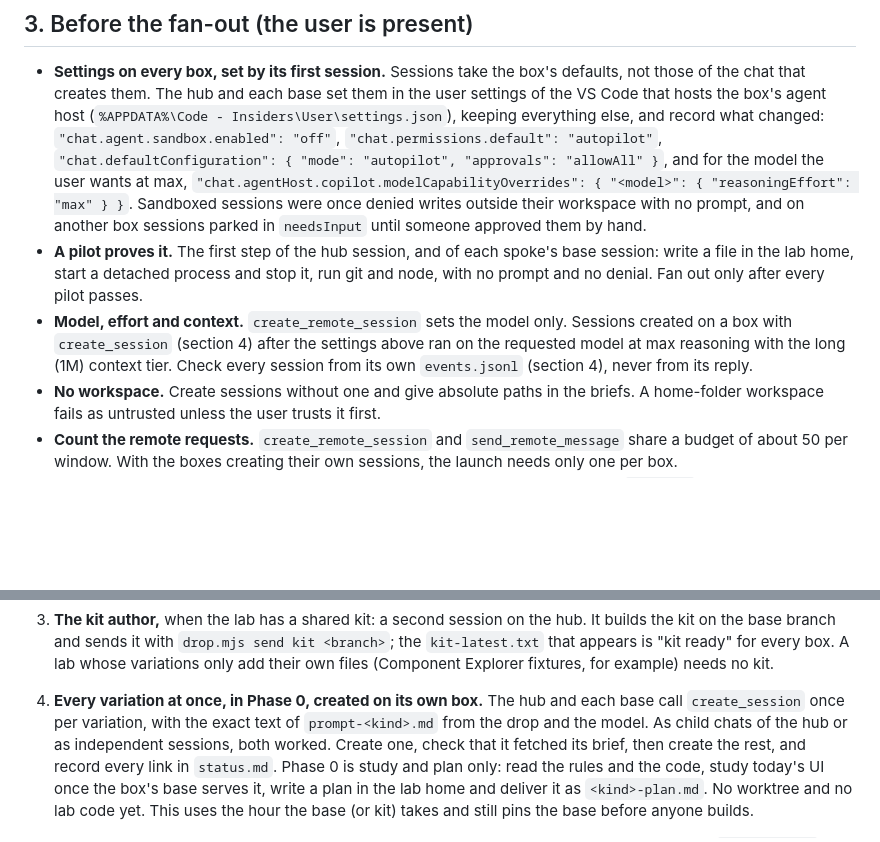
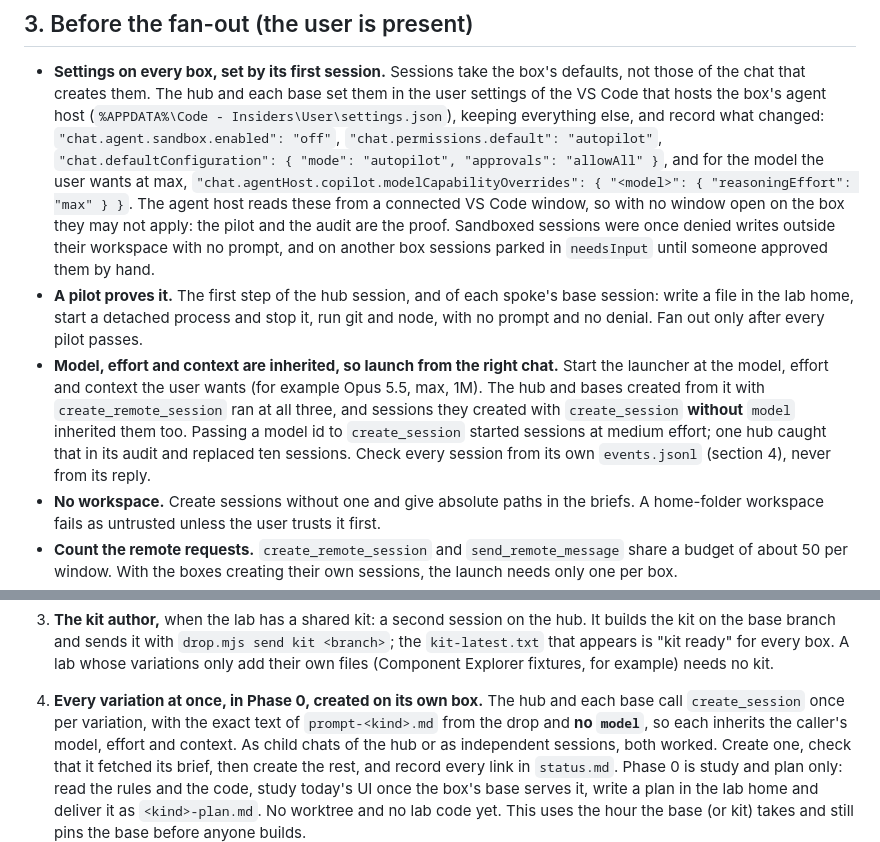
Before and after one commit to eli-w-king/autonomous-output-skills, a Markdown page: autonomous-variations/references/distributed-labs.md, 2 parts joined by grey strips. Drawn GitHub-style; blank space fills up the shorter version.

Commit message:
Labs across dev boxes: sessions inherit model, effort and context
autonomous-variations: create each box's variation sessions without a model so they inherit the caller's model, effort and context; launch from a chat at the wanted settings; a box's settings file may not reach its agent host without a connected window, so the audit is the proof.
autonomous-skill-glossary: create_session with a model id started sessions at medium effort; without one it inherits the caller's selection; create_remote_session's inheritance varies, so audit.

Co-authored-by: Copilot <223556219+Copilot@users.noreply.github.com>

```diff
--- a/autonomous-variations/references/distributed-labs.md
+++ b/autonomous-variations/references/distributed-labs.md
@@ -44,15 +44,19 @@ The point of running on dev boxes is that the user can close the laptop and the
   (`%APPDATA%\Code - Insiders\User\settings.json`), keeping everything else, and record what changed:
   `"chat.agent.sandbox.enabled": "off"`, `"chat.permissions.default": "autopilot"`,
   `"chat.defaultConfiguration": { "mode": "autopilot", "approvals": "allowAll" }`, and for the model the user wants
-  at max, `"chat.agentHost.copilot.modelCapabilityOverrides": { "<model>": { "reasoningEffort": "max" } }`.
-  Sandboxed sessions were once denied writes outside their workspace with no prompt, and on another box sessions
-  parked in `needsInput` until someone approved them by hand.
+  at max, `"chat.agentHost.copilot.modelCapabilityOverrides": { "<model>": { "reasoningEffort": "max" } }`. The agent
+  host reads these from a connected VS Code window, so with no window open on the box they may not apply: the pilot
+  and the audit are the proof. Sandboxed sessions were once denied writes outside their workspace with no prompt,
+  and on another box sessions parked in `needsInput` until someone approved them by hand.
 - **A pilot proves it.** The first step of the hub session, and of each spoke's base session: write a file in the lab
   home, start a detached process and stop it, run git and node, with no prompt and no denial. Fan out only after
   every pilot passes.
-- **Model, effort and context.** `create_remote_session` sets the model only. Sessions created on a box with
-  `create_session` (section 4) after the settings above ran on the requested model at max reasoning with the long
-  (1M) context tier. Check every session from its own `events.jsonl` (section 4), never from its reply.
+- **Model, effort and context are inherited, so launch from the right chat.** Start the launcher at the model,
+  effort and context the user wants (for example Opus 5.5, max, 1M). The hub and bases created from it with
+  `create_remote_session` ran at all three, and sessions they created with `create_session` **without** `model`
+  inherited them too. Passing a model id to `create_session` started sessions at medium effort; one hub caught that
+  in its audit and replaced ten sessions. Check every session from its own `events.jsonl` (section 4), never from its
+  reply.
 - **No workspace.** Create sessions without one and give absolute paths in the briefs. A home-folder workspace
   fails as untrusted unless the user trusts it first.
 - **Count the remote requests.** `create_remote_session` and `send_remote_message` share a budget of about 50 per
@@ -110,8 +114,8 @@ started all 20 sessions within ten minutes.
    branch and sends it with `drop.mjs send kit <branch>`; the `kit-latest.txt` that appears is "kit ready" for every
    box. A lab whose variations only add their own files (Component Explorer fixtures, for example) needs no kit.
 4. **Every variation at once, in Phase 0, created on its own box.** The hub and each base call `create_session` once
-   per variation, with the exact text of `prompt-<kind>.md` from the drop and the model. As child chats of the hub or
-   as independent sessions, both worked. Create one, check that it fetched its brief, then create the rest, and
+   per variation, with the exact text of `prompt-<kind>.md` from the drop and **no `model`**, so each inherits the
+   caller's model, effort and context. As child chats of the hub or as independent sessions, both worked. Create one, check that it fetched its brief, then create the rest, and
    record every link in `status.md`. Phase 0 is study and plan only: read the rules and the code, study today's UI
    once the box's base serves it, write a plan in the lab home and deliver it as `<kind>-plan.md`. No worktree and no
    lab code yet. This uses the hour the base (or kit) takes and still pins the base before anyone builds.
```
Also changed, not shown: autonomous-skill-glossary/SKILL.md (+7 -5 lines).
